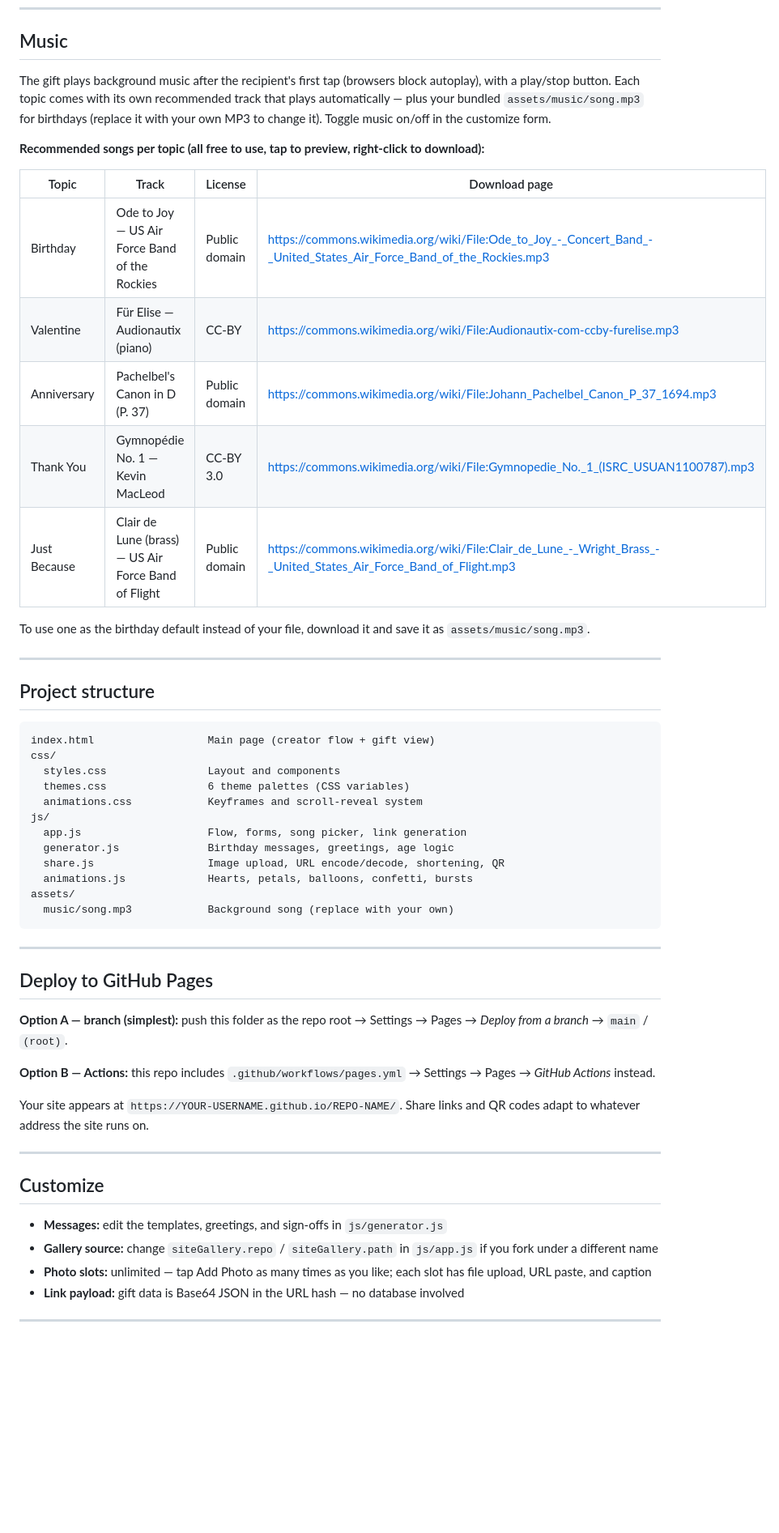
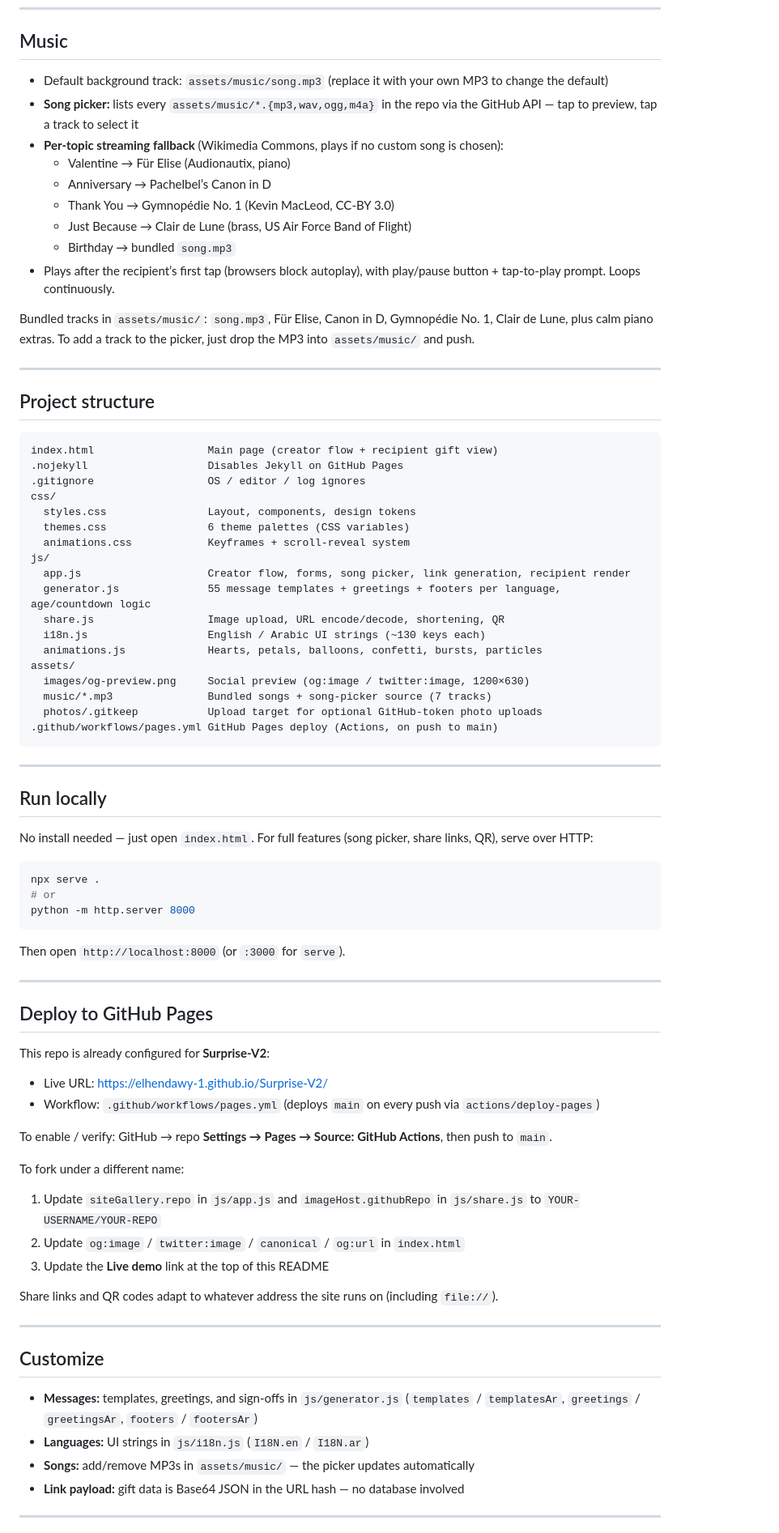
Before and after one commit to Elhendawy-1/Surprise-V2, a Markdown page: README.md, the part around one of its changes. Shown at 81% size. GitHub-like rendering; blank space fills up the shorter version.

Commit message:
Docs: rewrite README to match Surprise-V2 features and structure

````diff
--- a/README.md
+++ b/README.md
@@ -35,56 +63,83 @@ Each photo gets its own caption, shown beneath it in a *Sweet Memories* lane rig
 
 ## Music
 
-The gift plays background music after the recipient's first tap (browsers block autoplay), with a play/stop button. Each topic comes with its own recommended track that plays automatically — plus your bundled `assets/music/song.mp3` for birthdays (replace it with your own MP3 to change it). Toggle music on/off in the customize form.
+- Default background track: `assets/music/song.mp3` (replace it with your own MP3 to change the default)
+- **Song picker:** lists every `assets/music/*.{mp3,wav,ogg,m4a}` in the repo via the GitHub API — tap to preview, tap a track to select it
+- **Per-topic streaming fallback** (Wikimedia Commons, plays if no custom song is chosen):
+  - Valentine → Für Elise (Audionautix, piano)
+  - Anniversary → Pachelbel’s Canon in D
+  - Thank You → Gymnopédie No. 1 (Kevin MacLeod, CC-BY 3.0)
+  - Just Because → Clair de Lune (brass, US Air Force Band of Flight)
+  - Birthday → bundled `song.mp3`
+- Plays after the recipient’s first tap (browsers block autoplay), with play/pause button + tap-to-play prompt. Loops continuously.
 
-**Recommended songs per topic (all free to use, tap to preview, right-click to download):**
-
-| Topic | Track | License | Download page |
-|-------|-------|---------|---------------|
-| Birthday | Ode to Joy — US Air Force Band of the Rockies | Public domain | https://commons.wikimedia.org/wiki/File:Ode_to_Joy_-_Concert_Band_-_United_States_Air_Force_Band_of_the_Rockies.mp3 |
-| Valentine | Für Elise — Audionautix (piano) | CC-BY | https://commons.wikimedia.org/wiki/File:Audionautix-com-ccby-furelise.mp3 |
-| Anniversary | Pachelbel's Canon in D (P. 37) | Public domain | https://commons.wikimedia.org/wiki/File:Johann_Pachelbel_Canon_P_37_1694.mp3 |
-| Thank You | Gymnopédie No. 1 — Kevin MacLeod | CC-BY 3.0 | https://commons.wikimedia.org/wiki/File:Gymnopedie_No._1_(ISRC_USUAN1100787).mp3 |
-| Just Because | Clair de Lune (brass) — US Air Force Band of Flight | Public domain | https://commons.wikimedia.org/wiki/File:Clair_de_Lune_-_Wright_Brass_-_United_States_Air_Force_Band_of_Flight.mp3 |
-
-To use one as the birthday default instead of your file, download it and save it as `assets/music/song.mp3`.
+Bundled tracks in `assets/music/`: `song.mp3`, Für Elise, Canon in D, Gymnopédie No. 1, Clair de Lune, plus calm piano extras. To add a track to the picker, just drop the MP3 into `assets/music/` and push.
 
 ---
 
 ## Project structure
 
 ```
-index.html                  Main page (creator flow + gift view)
+index.html                  Main page (creator flow + recipient gift view)
+.nojekyll                   Disables Jekyll on GitHub Pages
+.gitignore                  OS / editor / log ignores
 css/
-  styles.css                Layout and components
+  styles.css                Layout, components, design tokens
   themes.css                6 theme palettes (CSS variables)
-  animations.css            Keyframes and scroll-reveal system
+  animations.css            Keyframes + scroll-reveal system
 js/
-  app.js                    Flow, forms, song picker, link generation
-  generator.js              Birthday messages, greetings, age logic
+  app.js                    Creator flow, forms, song picker, link generation, recipient render
+  generator.js              55 message templates + greetings + footers per language, age/countdown logic
   share.js                  Image upload, URL encode/decode, shortening, QR
-  animations.js             Hearts, petals, balloons, confetti, bursts
+  i18n.js                   English / Arabic UI strings (~130 keys each)
+  animations.js             Hearts, petals, balloons, confetti, bursts, particles
 assets/
-  music/song.mp3            Background song (replace with your own)
+  images/og-preview.png     Social preview (og:image / twitter:image, 1200×630)
+  music/*.mp3               Bundled songs + song-picker source (7 tracks)
+  photos/.gitkeep           Upload target for optional GitHub-token photo uploads
+.github/workflows/pages.yml GitHub Pages deploy (Actions, on push to main)
 ```
+
+---
+
+## Run locally
+
+No install needed — just open `index.html`. For full features (song picker, share links, QR), serve over HTTP:
+
+```bash
+npx serve .
+# or
+python -m http.server 8000
+```
+
+Then open `http://localhost:8000` (or `:3000` for `serve`).
 
 ---
 
 ## Deploy to GitHub Pages
 
-**Option A — branch (simplest):** push this folder as the repo root → Settings → Pages → *Deploy from a branch* → `main` / `(root)`.
+This repo is already configured for **Surprise-V2**:
 
-**Option B — Actions:** this repo includes `.github/workflows/pages.yml` → Settings → Pages → *GitHub Actions* instead.
+- Live URL: [https://elhendawy-1.github.io/Surprise-V2/](https://elhendawy-1.github.io/Surprise-V2/)
+- Workflow: `.github/workflows/pages.yml` (deploys `main` on every push via `actions/deploy-pages`)
 
-Your site appears at `https://YOUR-USERNAME.github.io/REPO-NAME/`. Share links and QR codes adapt to whatever address the site runs on.
+To enable / verify: GitHub → repo **Settings → Pages → Source: GitHub Actions**, then push to `main`.
+
+To fork under a different name:
+
+1. Update `siteGallery.repo` in `js/app.js` and `imageHost.githubRepo` in `js/share.js` to `YOUR-USERNAME/YOUR-REPO`
+2. Update `og:image` / `twitter:image` / `canonical` / `og:url` in `index.html`
+3. Update the **Live demo** link at the top of this README
+
+Share links and QR codes adapt to whatever address the site runs on (including `file://`).
 
 ---
 
 ## Customize
 
-- **Messages:** edit the templates, greetings, and sign-offs in `js/generator.js`
-- **Gallery source:** change `siteGallery.repo` / `siteGallery.path` in `js/app.js` if you fork under a different name
-- **Photo slots:** unlimited — tap Add Photo as many times as you like; each slot has file upload, URL paste, and caption
+- **Messages:** templates, greetings, and sign-offs in `js/generator.js` (`templates` / `templatesAr`, `greetings` / `greetingsAr`, `footers` / `footersAr`)
+- **Languages:** UI strings in `js/i18n.js` (`I18N.en` / `I18N.ar`)
+- **Songs:** add/remove MP3s in `assets/music/` — the picker updates automatically
 - **Link payload:** gift data is Base64 JSON in the URL hash — no database involved
 
 ---
````
Also changed, not shown: other parts of README.md (+54 -15 lines).
